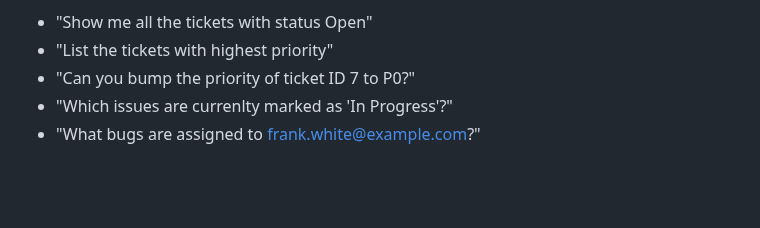
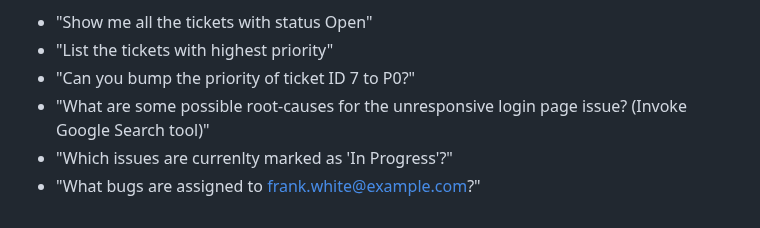
Before and after one commit to ypenn21/adk-agents, a Markdown page: README.md, the part around the change. Rendered like a GitHub page; blank space fills up the shorter version.

```diff
--- a/README.md
+++ b/README.md
@@ -524,5 +524,6 @@ Here are some example requests you may ask the agent:
 - "Show me all the tickets with status Open"
 - "List the tickets with highest priority"
 - "Can you bump the priority of ticket ID 7 to P0?"
+- "What are some possible root-causes for the unresponsive login page issue? (Invoke Google Search tool)"
 - "Which issues are currenlty marked as 'In Progress'?"
 - "What bugs are assigned to frank.white@example.com?"
```
